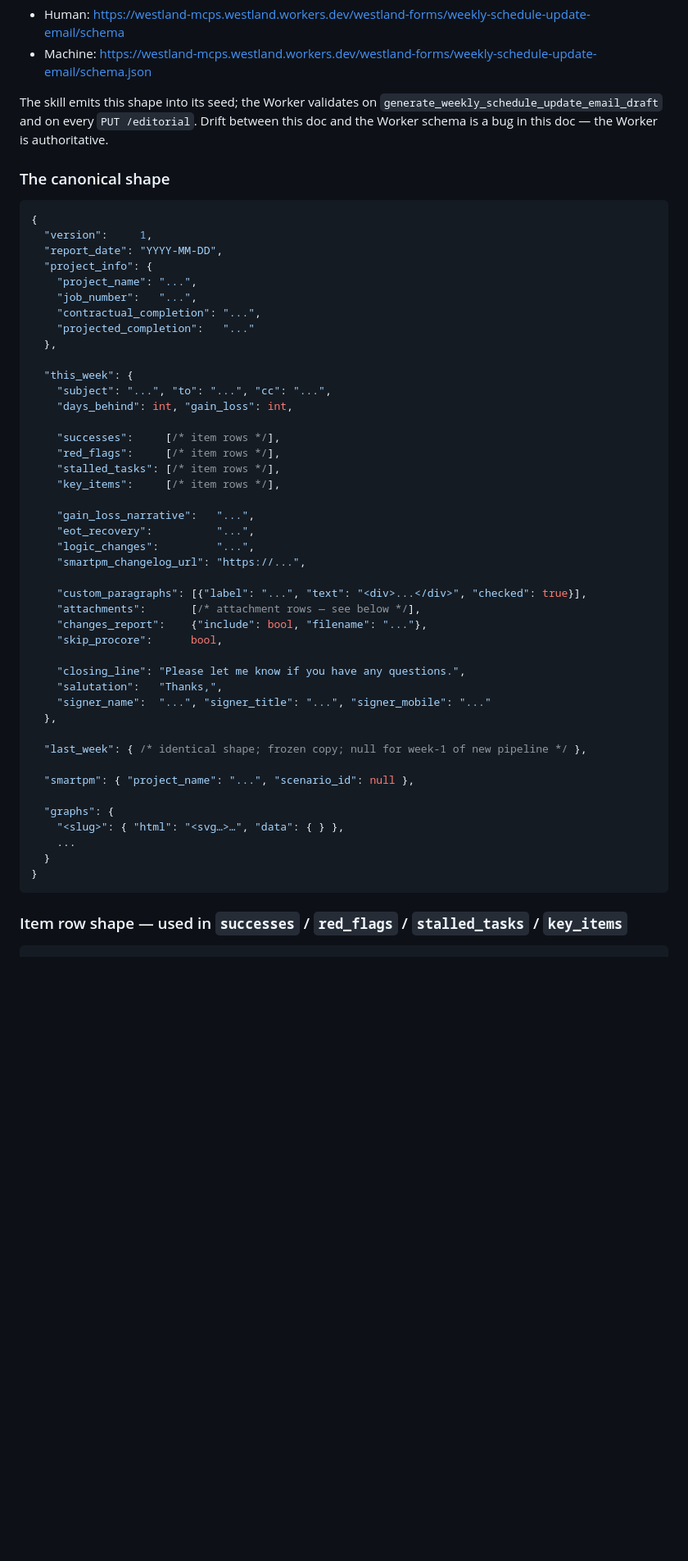
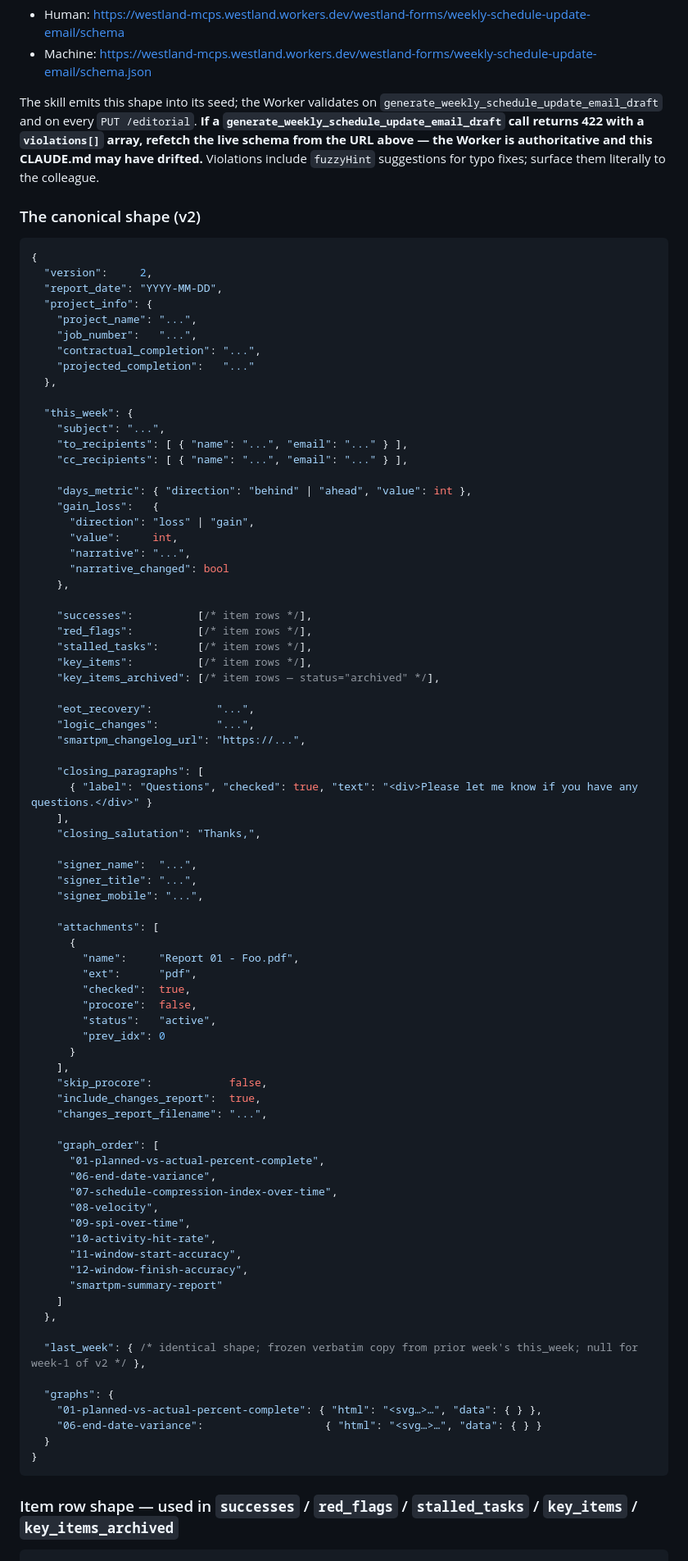
Before and after one commit to CamronWalker/construction-skills, a Markdown page: scheduling/CLAUDE.md, the part around one of its changes. Shown at 82% size. Drawn GitHub-style; blank space fills up the shorter version.

````diff
--- a/scheduling/CLAUDE.md
+++ b/scheduling/CLAUDE.md
@@ -130,13 +130,13 @@ The weekly schedule email pipeline (`schedule-update` skill) round-trips through
 - Human: <https://westland-mcps.westland.workers.dev/westland-forms/weekly-schedule-update-email/schema>
 - Machine: <https://westland-mcps.westland.workers.dev/westland-forms/weekly-schedule-update-email/schema.json>
 
-The skill emits this shape into its seed; the Worker validates on `generate_weekly_schedule_update_email_draft` and on every `PUT /editorial`. Drift between this doc and the Worker schema is a bug in this doc — the Worker is authoritative.
+The skill emits this shape into its seed; the Worker validates on `generate_weekly_schedule_update_email_draft` and on every `PUT /editorial`. **If a `generate_weekly_schedule_update_email_draft` call returns 422 with a `violations[]` array, refetch the live schema from the URL above — the Worker is authoritative and this CLAUDE.md may have drifted.** Violations include `fuzzyHint` suggestions for typo fixes; surface them literally to the colleague.
 
-### The canonical shape
+### The canonical shape (v2)
 
 ```jsonc
 {
-  "version":     1,
+  "version":     2,
   "report_date": "YYYY-MM-DD",
   "project_info": {
     "project_name": "...",
@@ -146,41 +146,74 @@ The skill emits this shape into its seed; the Worker validates on `generate_week
   },
 
   "this_week": {
-    "subject": "...", "to": "...", "cc": "...",
-    "days_behind": int, "gain_loss": int,
+    "subject": "...",
+    "to_recipients": [ { "name": "...", "email": "..." } ],
+    "cc_recipients": [ { "name": "...", "email": "..." } ],
 
-    "successes":     [/* item rows */],
-    "red_flags":     [/* item rows */],
-    "stalled_tasks": [/* item rows */],
-    "key_items":     [/* item rows */],
+    "days_metric": { "direction": "behind" | "ahead", "value": int },
+    "gain_loss":   {
+      "direction": "loss" | "gain",
+      "value":     int,
+      "narrative": "...",
+      "narrative_changed": bool
+    },
 
-    "gain_loss_narrative":   "...",
+    "successes":          [/* item rows */],
+    "red_flags":          [/* item rows */],
+    "stalled_tasks":      [/* item rows */],
+    "key_items":          [/* item rows */],
+    "key_items_archived": [/* item rows — status="archived" */],
+
     "eot_recovery":          "...",
     "logic_changes":         "...",
     "smartpm_changelog_url": "https://...",
 
-    "custom_paragraphs": [{"label": "...", "text": "<div>...</div>", "checked": true}],
-    "attachments":       [/* attachment rows — see below */],
-    "changes_report":    {"include": bool, "filename": "..."},
-    "skip_procore":      bool,
+    "closing_paragraphs": [
+      { "label": "Questions", "checked": true, "text": "<div>Please let me know if you have any questions.</div>" }
+    ],
+    "closing_salutation": "Thanks,",
 
-    "closing_line": "Please let me know if you have any questions.",
-    "salutation":   "Thanks,",
-    "signer_name":  "...", "signer_title": "...", "signer_mobile": "..."
+    "signer_name":  "...",
+    "signer_title": "...",
+    "signer_mobile": "...",
+
+    "attachments": [
+      {
+        "name":     "Report 01 - Foo.pdf",
+        "ext":      "pdf",
+        "checked":  true,
+        "procore":  false,
+        "status":   "active",
+        "prev_idx": 0
+      }
+    ],
+    "skip_procore":            false,
+    "include_changes_report":  true,
+    "changes_report_filename": "...",
+
+    "graph_order": [
+      "01-planned-vs-actual-percent-complete",
+      "06-end-date-variance",
+      "07-schedule-compression-index-over-time",
+      "08-velocity",
+      "09-spi-over-time",
+      "10-activity-hit-rate",
+      "11-window-start-accuracy",
+      "12-window-finish-accuracy",
+      "smartpm-summary-report"
+    ]
   },
 
-  "last_week": { /* identical shape; frozen copy; null for week-1 of new pipeline */ },
-
-  "smartpm": { "project_name": "...", "scenario_id": null },
+  "last_week": { /* identical shape; frozen verbatim copy from prior week's this_week; null for week-1 of v2 */ },
 
   "graphs": {
-    "<slug>": { "html": "<svg…>…", "data": { } },
-    ...
+    "01-planned-vs-actual-percent-complete": { "html": "<svg…>…", "data": { } },
+    "06-end-date-variance":                   { "html": "<svg…>…", "data": { } }
   }
 }
 ```
 
-### Item row shape — used in `successes` / `red_flags` / `stalled_tasks` / `key_items`
+### Item row shape — used in `successes` / `red_flags` / `stalled_tasks` / `key_items` / `key_items_archived`
 
 ```jsonc
 {
````
Also changed, not shown: other parts of scheduling/CLAUDE.md (+47 -20 lines).
